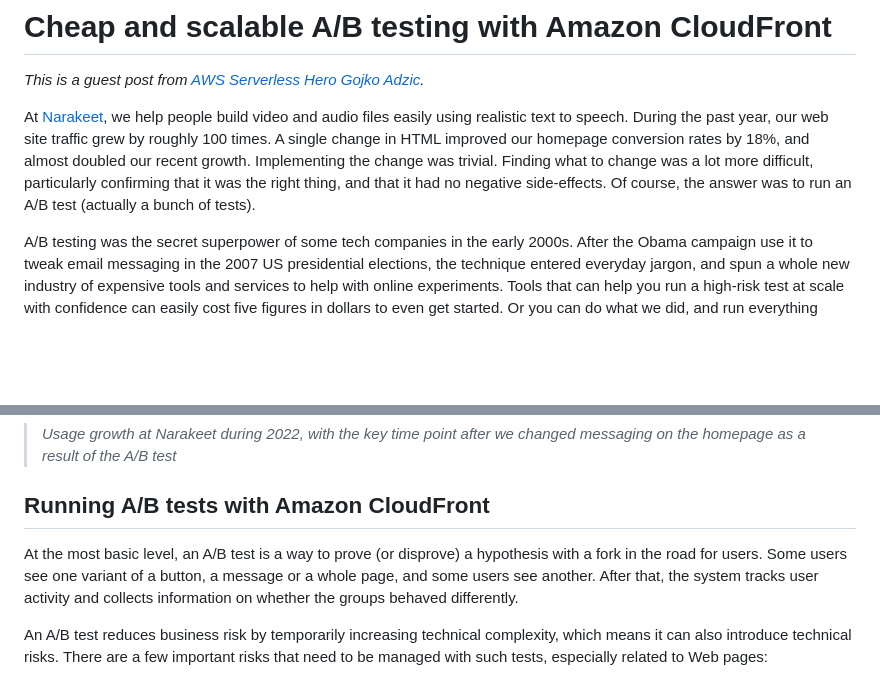
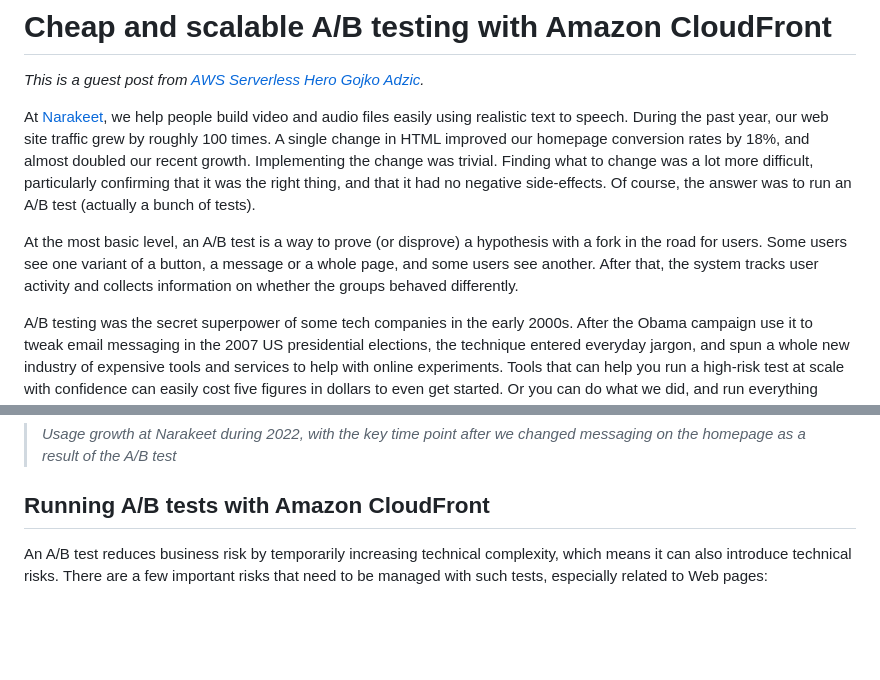
Before and after one commit to gojko/cloudfront-ab-testing, a Markdown page: article.md, 2 parts joined by grey strips. Rendered like a GitHub page; blank space fills up the shorter version.

Commit message:
Moved description of what A/B testing in the intro.

```diff
--- a/article.md
+++ b/article.md
@@ -3,6 +3,8 @@
 _This is a guest post from [AWS Serverless Hero Gojko Adzic](https://aws.amazon.com/developer/community/heroes/gojko-adzic/)._
 
 At [Narakeet](https://www.narakeet.com), we help people build video and audio files easily using realistic text to speech. During the past year, our web site traffic grew by roughly 100 times. A single change in HTML improved our homepage conversion rates by 18%, and almost doubled our recent growth. Implementing the change was trivial. Finding what to change was a lot more difficult, particularly confirming that it was the right thing, and that it had no negative side-effects. Of course, the answer was to run an A/B test (actually a bunch of tests).
+
+At the most basic level, an A/B test is a way to prove (or disprove) a hypothesis with a fork in the road for users. Some users see one variant of a button, a message or a whole page, and some users see another. After that, the system tracks user activity and collects information on whether the groups behaved differently.
 
 A/B testing was the secret superpower of some tech companies in the early 2000s. After the Obama campaign use it to tweak email messaging in the 2007 US presidential elections, the technique entered everyday jargon, and spun a whole new industry of expensive tools and services to help with online experiments. Tools that can help you run a high-risk test at scale with confidence can easily cost five figures in dollars to even get started. Or you can do what we did, and run everything inside [Amazon CloudFront](https://aws.amazon.com/cloudfront/) and [Amazon CloudWatch](https://aws.amazon.com/cloudwatch/), almost for free. Here's how.
 
@@ -17,8 +19,6 @@ A little secret of modern software product management is that nobody really know
 > _Usage growth at Narakeet during 2022, with the key time point after we changed messaging on the homepage as a result of the A/B test_
 
 ## Running A/B tests with Amazon CloudFront
-
-At the most basic level, an A/B test is a way to prove (or disprove) a hypothesis with a fork in the road for users. Some users see one variant of a button, a message or a whole page, and some users see another. After that, the system tracks user activity and collects information on whether the groups behaved differently.
 
 An A/B test reduces business risk by temporarily increasing technical complexity, which means it can also introduce technical risks. There are a few important risks that need to be managed with such tests, especially related to Web pages:
 
```
